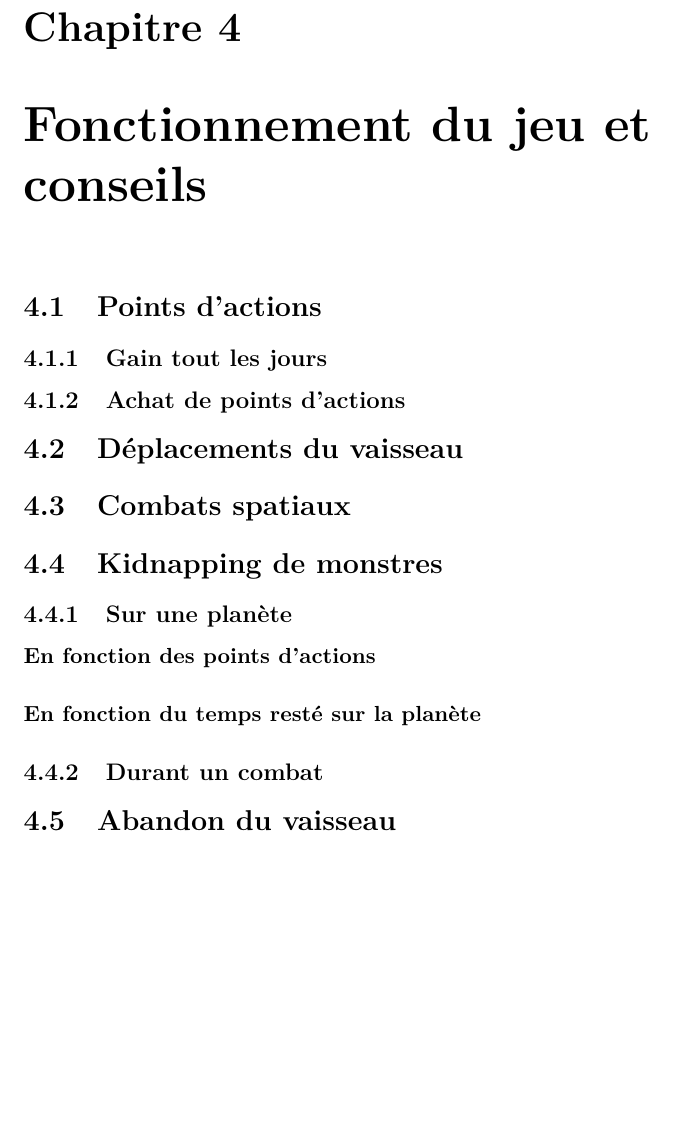
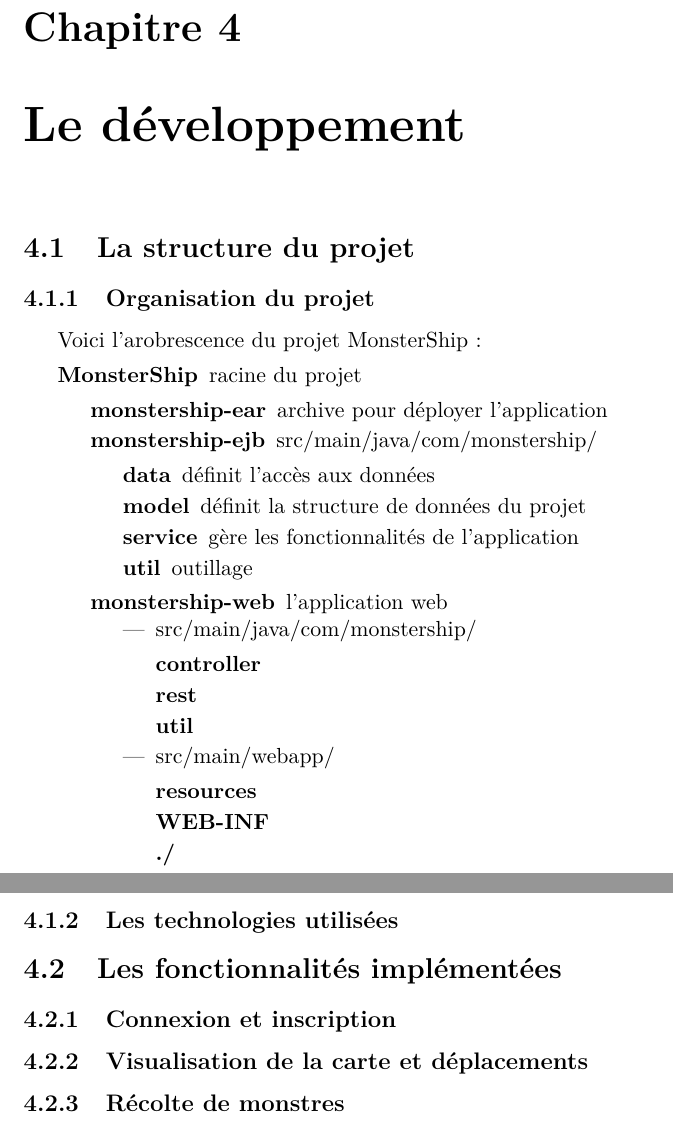
Before and after one commit to KevBP/MonsterShip, a LaTeX document (Rapport/rapport.tex): part of page 6 of 8 before the commit and two parts of pages 6 and 7 of 10 after it, the two joined at a grey line, cut so that both start at the same text, the shorter picture padded with empty space. Compiled offline with pdfLaTeX.

```diff
--- a/Rapport/rapport.tex
+++ b/Rapport/rapport.tex
@@ -6,9 +6,10 @@
 \usepackage{graphicx}
 \usepackage{setspace}
 \usepackage{float}
+\usepackage{pdfpages}
 
-\title{MonsterShip}
-\author{Olivier \bsc{Boissard}, Kevin \bsc{Boulala}, Maxime \bsc{Dubois}, Antoine \bsc{Lavier}}
+\title{Recette du projet : MonsterShip}
+\author{Olivier \bsc{Boissard}, Kevin \bsc{Boulala},\\Maxime \bsc{Dubois}, Antoine \bsc{Lavier}}
 
 \begin{document}
 
@@ -26,12 +23,0 @@
-\chapter{Fonctionnement du jeu et conseils}
-  \section{Points d'actions}
-    \subsection{Gain tout les jours}
-    \subsection{Achat de points d'actions}
-  \section{Déplacements du vaisseau}
-  \section{Combats spatiaux}
-  \section{Kidnapping de monstres}
-    \subsection{Sur une planète}
-      \paragraph{En fonction des points d'actions}
-      \paragraph{En fonction du temps resté sur la planète}
-    \subsection{Durant un combat}
-  \section{Abandon du vaisseau}
@@ -40,0 +29,39 @@
+\chapter{Le développement}
+  \section{La structure du projet}
+    \subsection{Organisation du projet}
+      Voici l'arobrescence du projet MonsterShip :
+      \begin{description}
+        \item[MonsterShip] racine du projet
+        \begin{description}
+          \item[monstership-ear] archive pour déployer l'application
+          \item[monstership-ejb] src/main/java/com/monstership/
+          \begin{description}
+            \item[data] définit l'accès aux données
+            \item[model] définit la structure de données du projet
+            \item[service] gère les fonctionnalités de l'application
+            \item[util] outillage
+          \end{description}
+          \item[monstership-web] l'application web
+          \begin{itemize}
+            \item src/main/java/com/monstership/
+            \begin{description}
+              \item[controller]
+              \item[rest]
+              \item[util]
+            \end{description}
+            \item src/main/webapp/
+            \begin{description}
+              \item[resources]
+              \item[WEB-INF]
+              \item[./]
+            \end{description}
+          \end{itemize}
+
+
+        \end{description}
+      \end{description}
+    \subsection{Les technologies utilisées}
+  \section{Les fonctionnalités implémentées}
+    \subsection{Connexion et inscription}
+    \subsection{Visualisation de la carte et déplacements}
+    \subsection{Récolte de monstres}
```
Also changed, not shown: Rapport/rapport.tex (22 more changed lines), 2 other files.
